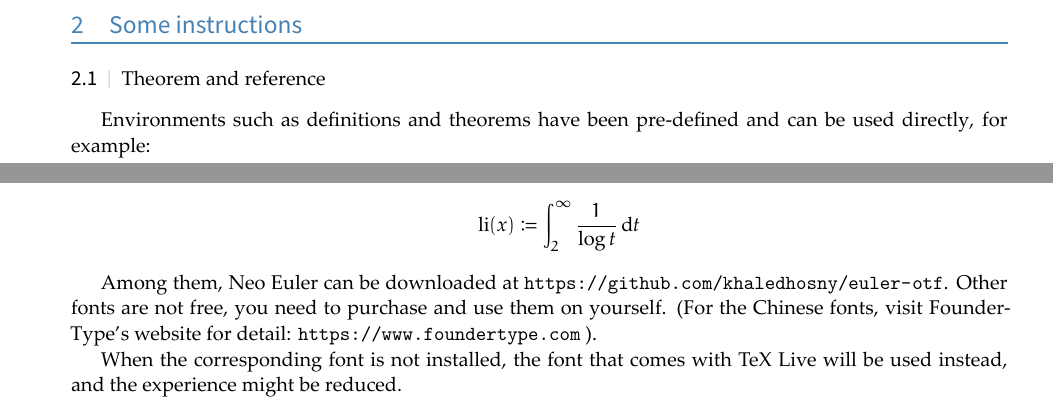
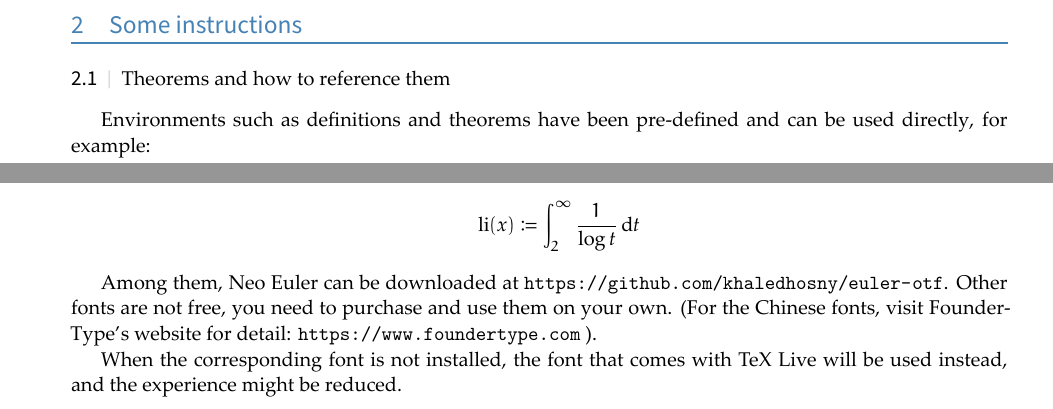
Before and after one commit to Jinwen-XU/colorist, a LaTeX document (colorist-doc-en.tex): two parts of pages 2 and 3 of 4, joined at a grey line, cut so that both start at the same text. The pictures show the PDF file colorist-doc-en.pdf that the author committed with the source.

```diff
--- a/colorist-doc-en.tex
+++ b/colorist-doc-en.tex
@@ -86,7 +86,7 @@
 
 \section{Some instructions}
 
-\subsection{Theorem and reference}
+\subsection{Theorems and how to reference them}
 
 Environments such as definitions and theorems have been pre-defined and can be used directly, for example:
 
@@ -193,7 +193,7 @@
     \item Math demonstration: \( \alpha, \beta, \gamma, \delta, 1,2,3,4, a,b,c,d \), \[\mathrm{li}(x)\coloneqq \int_2^{\infty} \frac{1}{\log t}\,\mathrm{d}t \]
 \end{itemize}
 
-Among them, Neo Euler can be downloaded at \url{https://github.com/khaledhosny/euler-otf}. Other fonts are not free, you need to purchase and use them on yourself. (For the Chinese fonts, visit FounderType's website for detail: \url{https://www.foundertype.com} ).
+Among them, Neo Euler can be downloaded at \url{https://github.com/khaledhosny/euler-otf}. Other fonts are not free, you need to purchase and use them on your own. (For the Chinese fonts, visit FounderType's website for detail: \url{https://www.foundertype.com} ).
 
 When the corresponding font is not installed, the font that comes with TeX Live will be used instead, and the experience might be reduced.
 
```
Also changed, not shown: colorist-doc-cn.tex (+1 -1 lines), colorist-doc-cn.pdf, colorist-doc-en.pdf, colorist-doc-en.tex (2 more changed lines), 1 other file.
